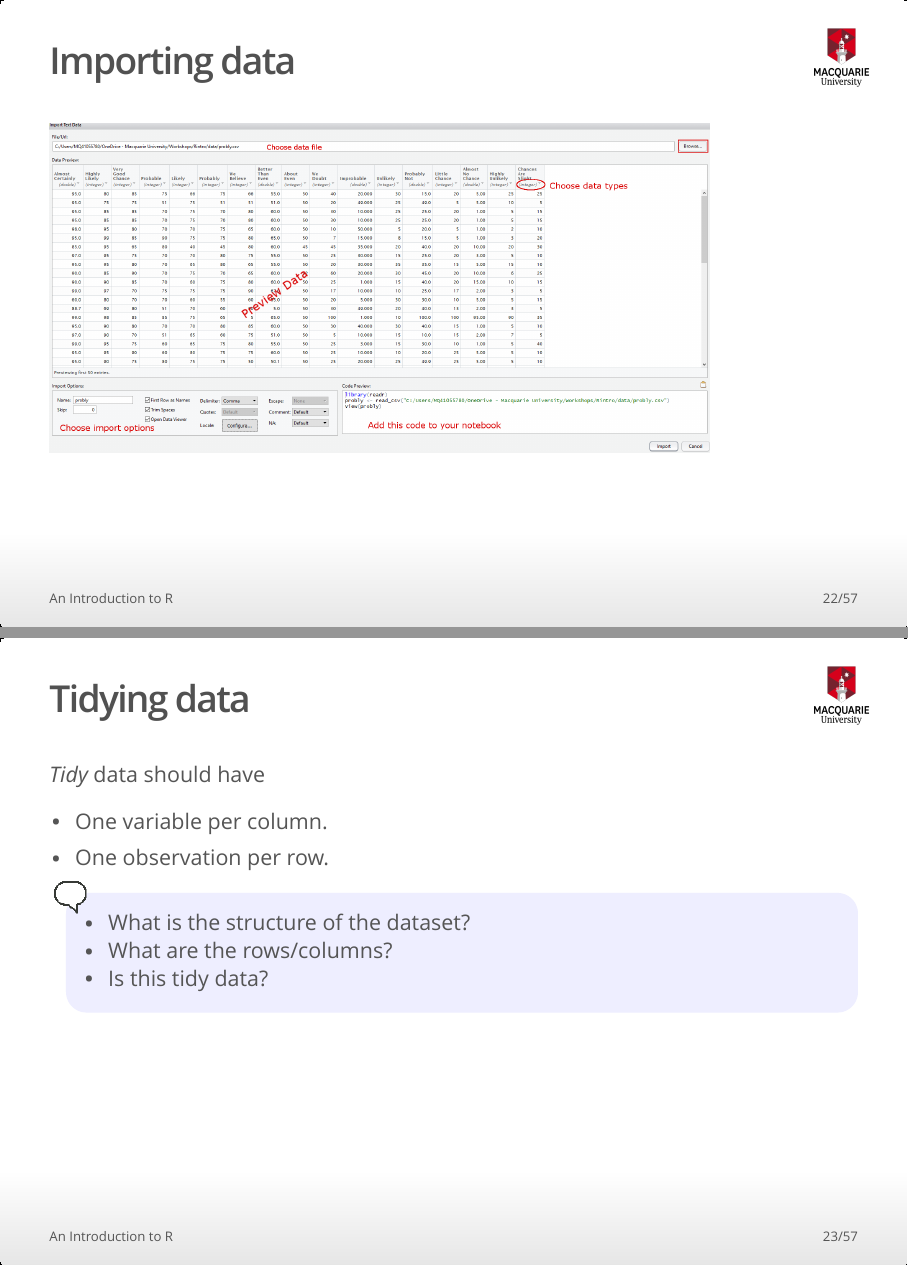
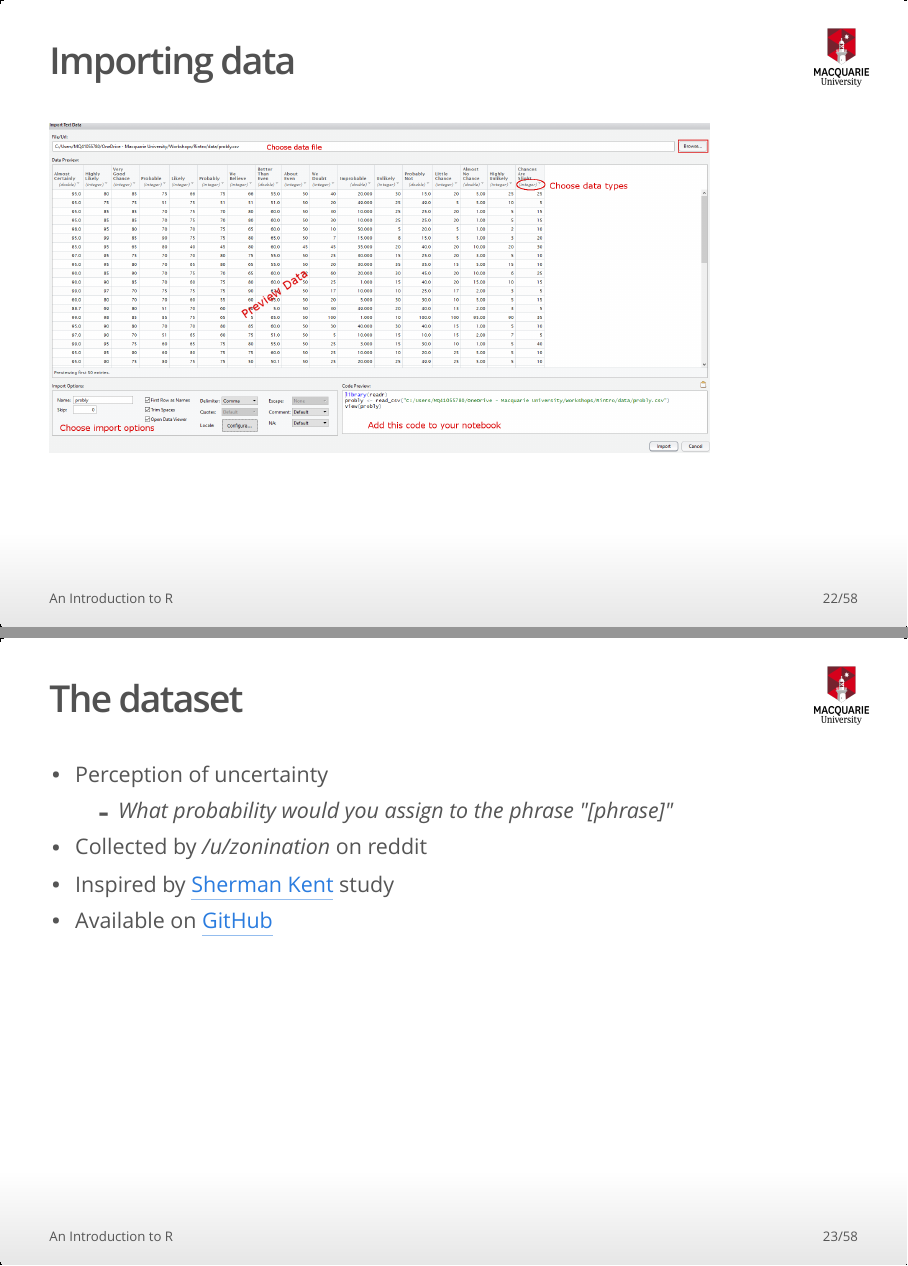
Before and after one commit to humburg/Rintro, an R Markdown document (Rintro_slides.Rmd): pages 22 and 23 of 57 before the commit and pages 22 and 23 of 58 after it, joined at a grey line. The pictures show the output file Rintro_slides.html that the author committed with the source, opened offline.

Commit message:
Add slide to introduce dataset

````diff
--- a/Rintro_slides.Rmd
+++ b/Rintro_slides.Rmd
@@ -307,6 +307,14 @@ knitr::include_graphics("figures/import_window.png")
 ```{r, include=FALSE}
 probly <- read_csv("C:/Users/MQ41055780/OneDrive - Macquarie University/Workshops/Rintro/data/probly.csv")
 ```
+
+## The dataset
+
+* Perception of uncertainty
+    * *What probability would you assign to the phrase "[phrase]"*
+* Collected by */u/zonination* on reddit
+* Inspired by [Sherman Kent](https://www.cia.gov/library/center-for-the-study-of-intelligence/csi-publications/books-and-monographs/psychology-of-intelligence-analysis/art15.html) study
+* Available on [GitHub](https://github.com/zonination/perceptions)
 
 ## Tidying data
 *Tidy* data should have
````
Also changed, not shown: Rintro_slides.html.
